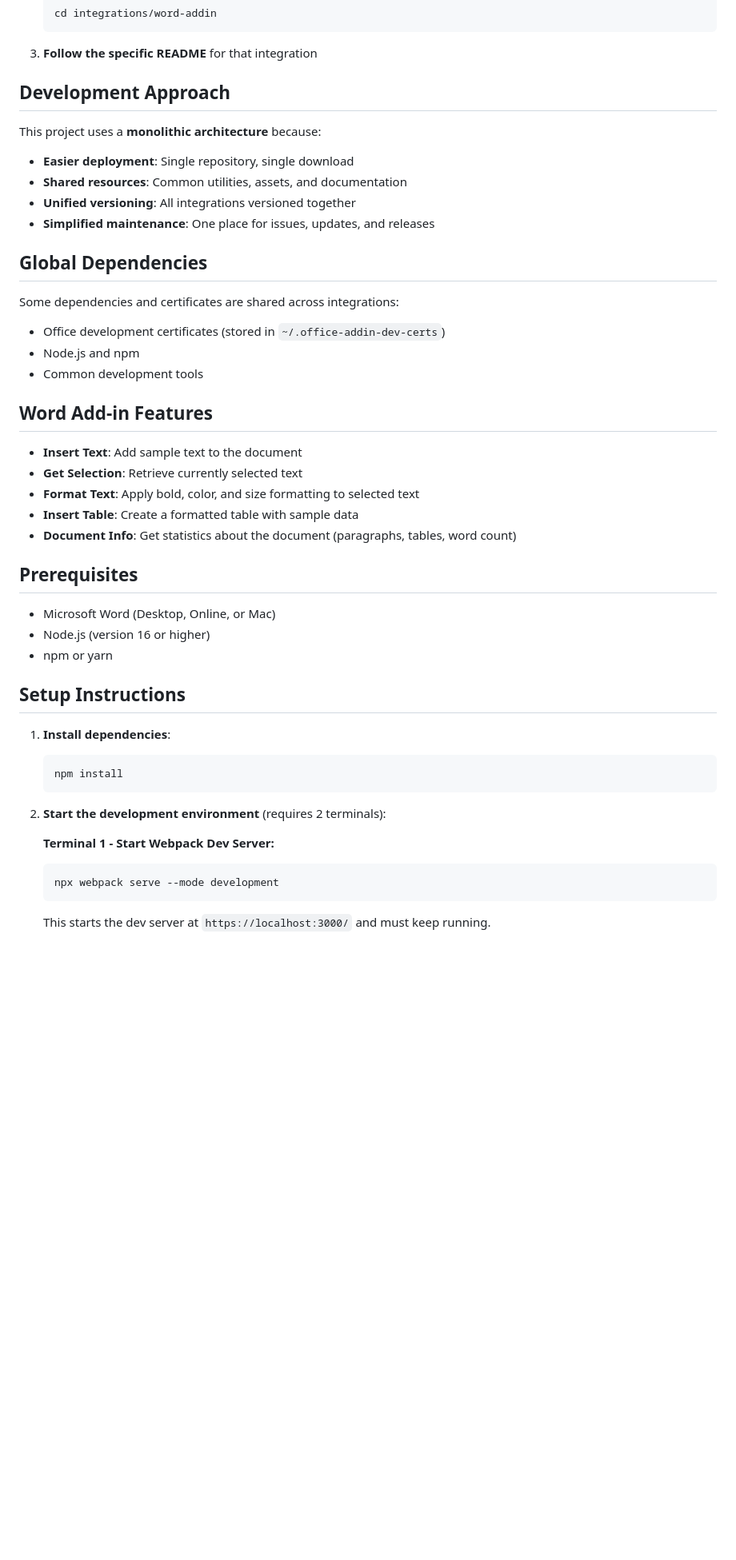
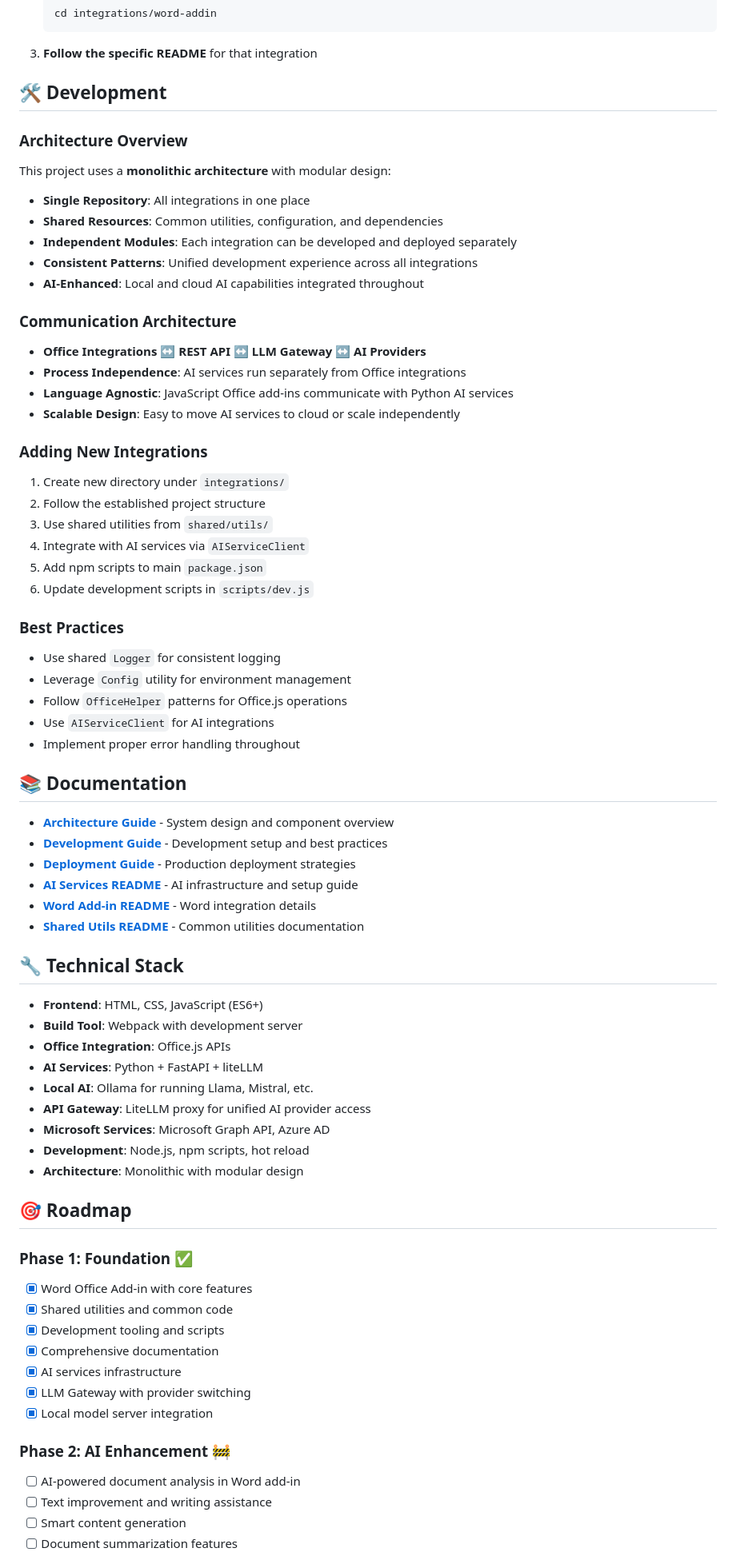
Before and after one commit to henninggit/msft-integrations, a Markdown page: README.md, the part around the change printed below. Shown: that part at 80% size. GitHub-like rendering; blank space fills up the shorter version.

````diff
--- a/README.md
+++ b/README.md
@@ -90,47 +136,72 @@ A fully functional Word Office Add-in that demonstrates:
 
 3. **Follow the specific README** for that integration
 
-## Development Approach
+## 🛠️ Development
 
-This project uses a **monolithic architecture** because:
-- **Easier deployment**: Single repository, single download
-- **Shared resources**: Common utilities, assets, and documentation
-- **Unified versioning**: All integrations versioned together
-- **Simplified maintenance**: One place for issues, updates, and releases
+### Architecture Overview
+This project uses a **monolithic architecture** with modular design:
+- **Single Repository**: All integrations in one place
+- **Shared Resources**: Common utilities, configuration, and dependencies
+- **Independent Modules**: Each integration can be developed and deployed separately
+- **Consistent Patterns**: Unified development experience across all integrations
+- **AI-Enhanced**: Local and cloud AI capabilities integrated throughout
 
-## Global Dependencies
+### Communication Architecture
+- **Office Integrations** ↔ **REST API** ↔ **LLM Gateway** ↔ **AI Providers**
+- **Process Independence**: AI services run separately from Office integrations
+- **Language Agnostic**: JavaScript Office add-ins communicate with Python AI services
+- **Scalable Design**: Easy to move AI services to cloud or scale independently
 
-Some dependencies and certificates are shared across integrations:
-- Office development certificates (stored in `~/.office-addin-dev-certs`)
-- Node.js and npm
-- Common development tools
+### Adding New Integrations
+1. Create new directory under `integrations/`
+2. Follow the established project structure
+3. Use shared utilities from `shared/utils/`
+4. Integrate with AI services via `AIServiceClient`
+5. Add npm scripts to main `package.json`
+6. Update development scripts in `scripts/dev.js`
 
-## Word Add-in Features
+### Best Practices
+- Use shared `Logger` for consistent logging
+- Leverage `Config` utility for environment management
+- Follow `OfficeHelper` patterns for Office.js operations
+- Use `AIServiceClient` for AI integrations
+- Implement proper error handling throughout
 
-- **Insert Text**: Add sample text to the document
-- **Get Selection**: Retrieve currently selected text
-- **Format Text**: Apply bold, color, and size formatting to selected text
-- **Insert Table**: Create a formatted table with sample data
-- **Document Info**: Get statistics about the document (paragraphs, tables, word count)
+## 📚 Documentation
 
-## Prerequisites
+- **[Architecture Guide](docs/ARCHITECTURE.md)** - System design and component overview
+- **[Development Guide](docs/DEVELOPMENT.md)** - Development setup and best practices
+- **[Deployment Guide](docs/DEPLOYMENT.md)** - Production deployment strategies
+- **[AI Services README](ai-services/README.md)** - AI infrastructure and setup guide
+- **[Word Add-in README](integrations/word-addin/README.md)** - Word integration details
+- **[Shared Utils README](shared/README.md)** - Common utilities documentation
 
-- Microsoft Word (Desktop, Online, or Mac)
-- Node.js (version 16 or higher)
-- npm or yarn
+## 🔧 Technical Stack
 
-## Setup Instructions
+- **Frontend**: HTML, CSS, JavaScript (ES6+)
+- **Build Tool**: Webpack with development server
+- **Office Integration**: Office.js APIs
+- **AI Services**: Python + FastAPI + liteLLM
+- **Local AI**: Ollama for running Llama, Mistral, etc.
+- **API Gateway**: LiteLLM proxy for unified AI provider access
+- **Microsoft Services**: Microsoft Graph API, Azure AD
+- **Development**: Node.js, npm scripts, hot reload
+- **Architecture**: Monolithic with modular design
 
-1. **Install dependencies**:
-   ```bash
-   npm install
-   ```
+## 🎯 Roadmap
 
-2. **Start the development environment** (requires 2 terminals):
+### Phase 1: Foundation ✅
+- [x] Word Office Add-in with core features
+- [x] Shared utilities and common code
+- [x] Development tooling and scripts
+- [x] Comprehensive documentation
+- [x] AI services infrastructure
+- [x] LLM Gateway with provider switching
+- [x] Local model server integration
 
-   **Terminal 1 - Start Webpack Dev Server:**
-   ```bash
-   npx webpack serve --mode development
-   ```
-   This starts the dev server at `https://localhost:3000/` and must keep running.
+### Phase 2: AI Enhancement 🚧
+- [ ] AI-powered document analysis in Word add-in
+- [ ] Text improvement and writing assistance
+- [ ] Smart content generation
+- [ ] Document summarization features
 
````
Also changed, not shown: other parts of README.md (+106 -111 lines).
